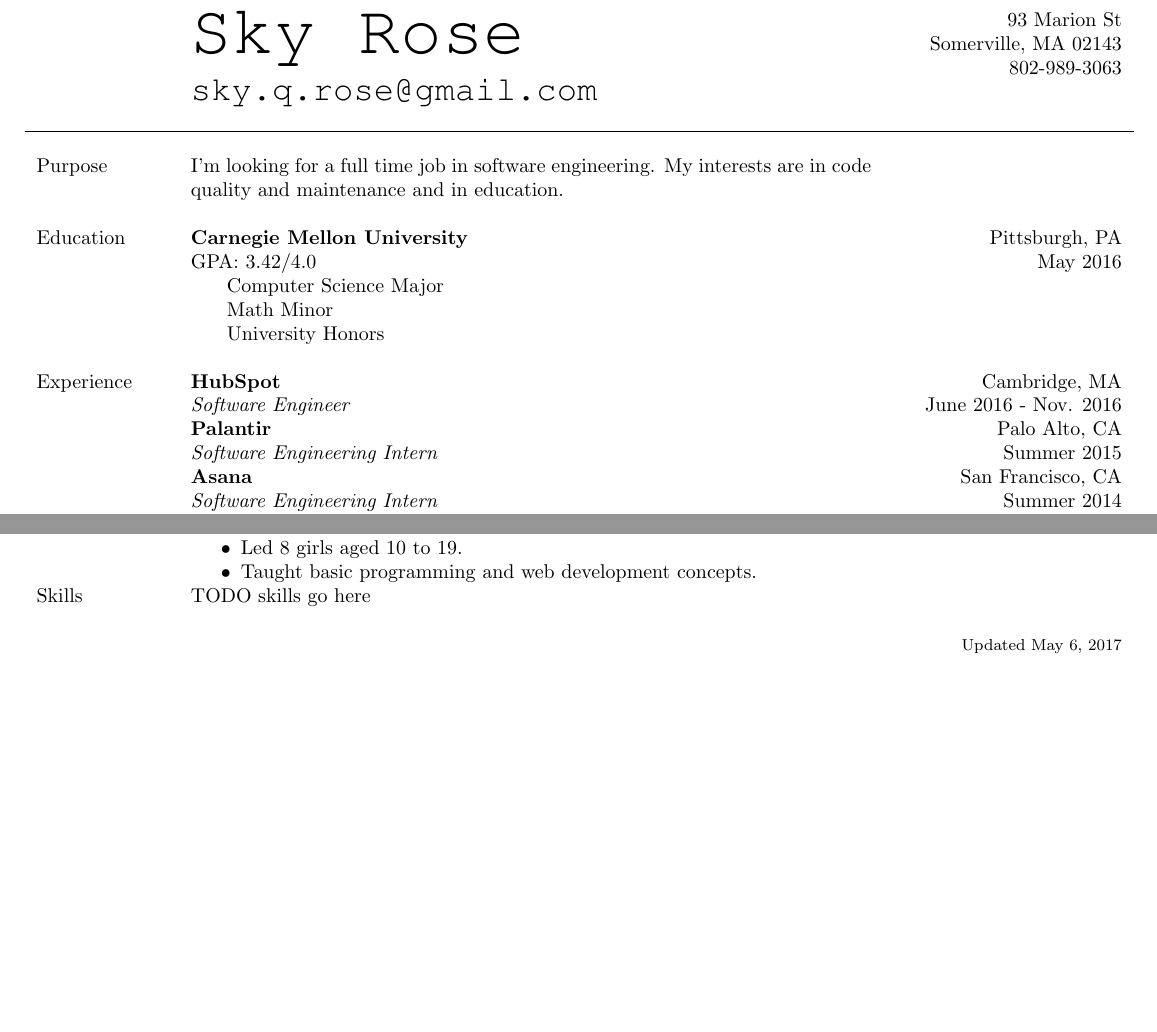
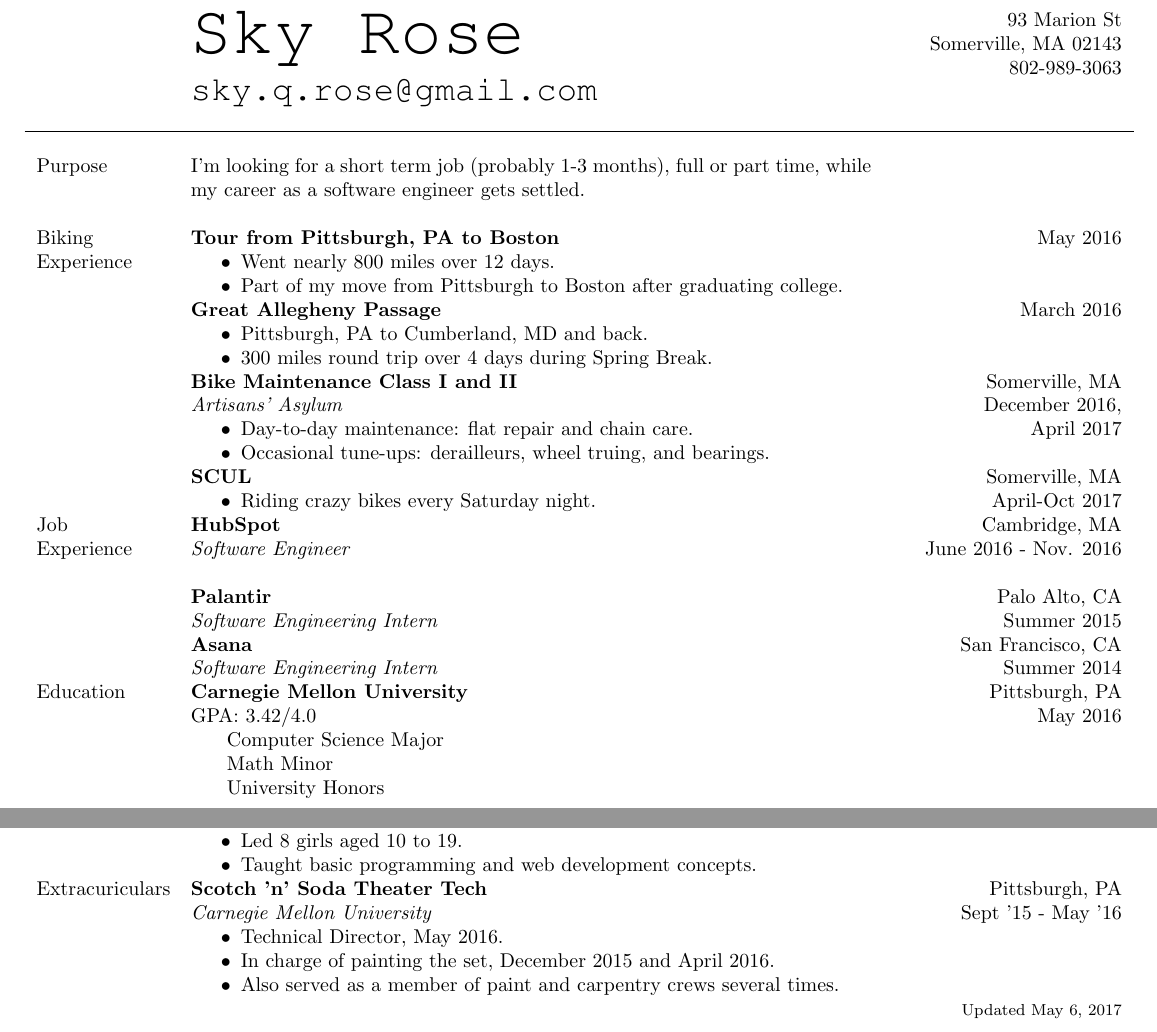
Before and after one commit to skyqrose/resume, a LaTeX CV (resume.tex): two parts of the page, joined at a grey line, cut so that both start at the same text, the shorter picture padded with empty space. Compiled offline with pdfLaTeX.

Commit message:
all the biking content and organization

```diff
--- a/resume.tex
+++ b/resume.tex
@@ -9,6 +9,8 @@
 
 \newcommand{\sectionheading}[1]{ #1 }
 
+\newcommand{\rightalign}[1]{\RaggedLeft #1}
+
 %title, subtitle, location, date, body
 %uses two columns
 \newcommand\experiencesection[5]{
@@ -18,7 +20,7 @@
 
 #5 % body
 &
-{\RaggedLeft
+\rightalign{
 #3 \newline % location
 #4 \newline % date
 }
@@ -46,11 +48,47 @@
 
 \sectionheading{Purpose}
 &
-I'm looking for a full time job in software engineering.
-My interests are in code quality and maintenance and in education.
+I'm looking for a short term job (probably 1-3 months), full or part time, while my career as a software engineer gets settled.
 \\
 & \\
 % end Purpose
+
+\sectionheading{Biking Experience}
+
+& \textbf{Tour from Pittsburgh, PA to Boston}
+\begin{itemize}
+\item Went nearly 800 miles over 12 days.
+\item Part of my move from Pittsburgh to Boston after graduating college.
+\end{itemize}
+& \rightalign{May 2016} \\
+
+& \textbf{Great Allegheny Passage}
+\begin{itemize}
+\item Pittsburgh, PA to Cumberland, MD and back.
+\item 300 miles round trip over 4 days during Spring Break.
+\end{itemize}
+& \rightalign{March 2016} \\
+
+& \experiencesection{Bike Maintenance Class I and II}{Artisans' Asylum}{Somerville, MA}{December 2016, \newline April 2017} {
+\begin{itemize}
+\item Day-to-day maintenance: flat repair and chain care.
+\item Occasional tune-ups: derailleurs, wheel truing, and bearings.
+\end{itemize}
+} \\
+
+& \textbf{SCUL}
+\begin{itemize}
+\item Riding crazy bikes every Saturday night.
+\end{itemize}
+& \rightalign{Somerville, MA \newline April-Oct 2017} \\
+
+% end Biking Experience
+
+\sectionheading{Job Experience}
+& \experiencesection{HubSpot}{Software Engineer}{Cambridge, MA}{June 2016 - Nov. 2016}{} \\
+& \experiencesection{Palantir}{Software Engineering Intern}{Palo Alto, CA}{Summer 2015}{}\\
+& \experiencesection{Asana}{Software Engineering Intern}{San Francisco, CA}{Summer 2014}{}\\
+% end Experience
 
 \sectionheading{Education}
 &
@@ -67,12 +105,6 @@ May 2016 \newline
 }
 \\
 % end Education
-
-\sectionheading{Experience}
-& \experiencesection{HubSpot}{Software Engineer}{Cambridge, MA}{June 2016 - Nov. 2016}{} \\
-& \experiencesection{Palantir}{Software Engineering Intern}{Palo Alto, CA}{Summer 2015}{}\\
-& \experiencesection{Asana}{Software Engineering Intern}{San Francisco, CA}{Summer 2014}{}\\
-% end Experience
 
 \sectionheading{Teaching}
 & \experiencesection {Carnegie Mellon University} {Teaching Assistant -- Intro to Unix for Freshmen -- Student-run course} {Pittsburgh, PA} {Fall 2015 \newline $ $ \newline Spring 2013 - Fall 2014}{
@@ -93,11 +125,19 @@ May 2016 \newline
 }\\
 % end Teaching
 
-\sectionheading{Skills}
-&
-TODO skills go here \newline
-& \\
-% end Skills
+\sectionheading{Extracuriculars}
+& \experiencesection
+{Scotch 'n' Soda Theater Tech}
+{Carnegie Mellon University}
+{Pittsburgh, PA}
+{Sept '15 - May '16}
+{
+\begin{itemize}
+\item Technical Director, May 2016.
+\item In charge of painting the set, December 2015 and April 2016.
+\item Also served as a member of paint and carpentry crews several times.
+\end{itemize}
+} \\
 
 & & {\RaggedLeft\footnotesize Updated \today{}\newline} \\
 
```
Also changed, not shown: addToResume.txt (+17 -1 lines), sky_rose.pdf, resume.tex (2 more changed lines).
